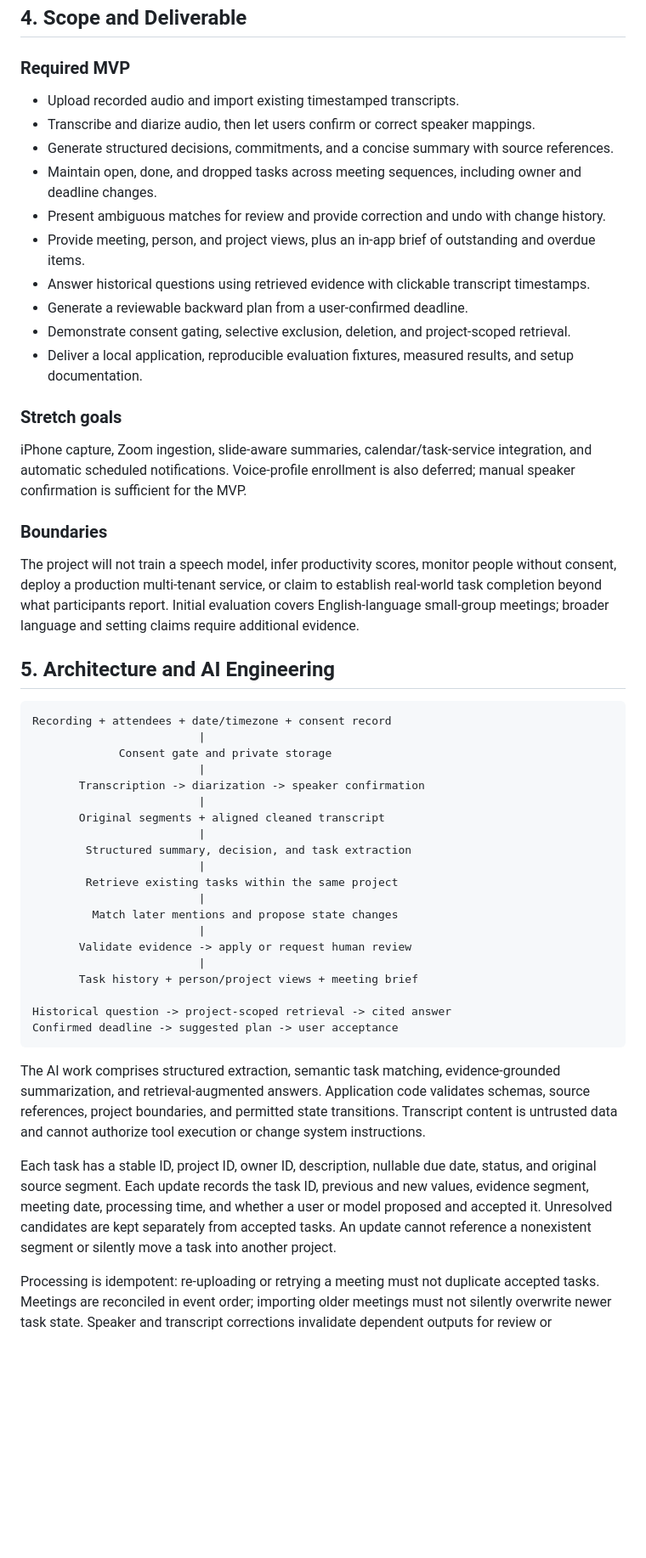
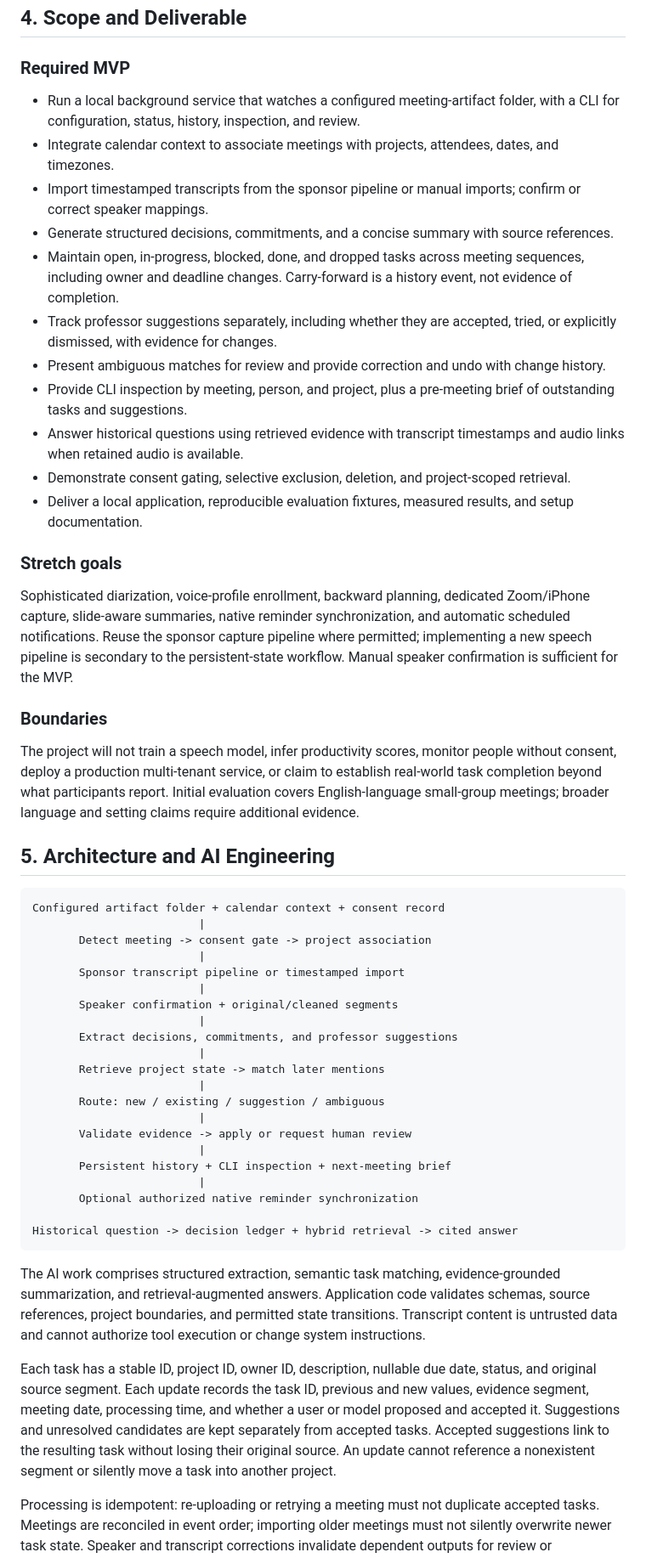
Before and after one commit to BryanDYang/agent-accountability-lab, a Markdown page: docs/milestone_1/project_proposal.md, the part around one of its changes. Shown at 85% size. Drawn GitHub-style; blank space fills up the shorter version.

Commit message:
edit: proposal pitch meeting w/ ccb

````diff
--- a/docs/milestone_1/project_proposal.md
+++ b/docs/milestone_1/project_proposal.md
@@ -54,20 +55,21 @@ The MVP provides in-app summaries and reminders. Automatic email delivery and ex
 
 ### Required MVP
 
-- Upload recorded audio and import existing timestamped transcripts.
-- Transcribe and diarize audio, then let users confirm or correct speaker mappings.
+- Run a local background service that watches a configured meeting-artifact folder, with a CLI for configuration, status, history, inspection, and review.
+- Integrate calendar context to associate meetings with projects, attendees, dates, and timezones.
+- Import timestamped transcripts from the sponsor pipeline or manual imports; confirm or correct speaker mappings.
 - Generate structured decisions, commitments, and a concise summary with source references.
-- Maintain open, done, and dropped tasks across meeting sequences, including owner and deadline changes.
+- Maintain open, in-progress, blocked, done, and dropped tasks across meeting sequences, including owner and deadline changes. Carry-forward is a history event, not evidence of completion.
+- Track professor suggestions separately, including whether they are accepted, tried, or explicitly dismissed, with evidence for changes.
 - Present ambiguous matches for review and provide correction and undo with change history.
-- Provide meeting, person, and project views, plus an in-app brief of outstanding and overdue items.
-- Answer historical questions using retrieved evidence with clickable transcript timestamps.
-- Generate a reviewable backward plan from a user-confirmed deadline.
+- Provide CLI inspection by meeting, person, and project, plus a pre-meeting brief of outstanding tasks and suggestions.
+- Answer historical questions using retrieved evidence with transcript timestamps and audio links when retained audio is available.
 - Demonstrate consent gating, selective exclusion, deletion, and project-scoped retrieval.
 - Deliver a local application, reproducible evaluation fixtures, measured results, and setup documentation.
 
 ### Stretch goals
 
-iPhone capture, Zoom ingestion, slide-aware summaries, calendar/task-service integration, and automatic scheduled notifications. Voice-profile enrollment is also deferred; manual speaker confirmation is sufficient for the MVP.
+Sophisticated diarization, voice-profile enrollment, backward planning, dedicated Zoom/iPhone capture, slide-aware summaries, native reminder synchronization, and automatic scheduled notifications. Reuse the sponsor capture pipeline where permitted; implementing a new speech pipeline is secondary to the persistent-state workflow. Manual speaker confirmation is sufficient for the MVP.
 
 ### Boundaries
 
@@ -76,31 +78,32 @@ The project will not train a speech model, infer productivity scores, monitor pe
 ## 5. Architecture and AI Engineering
 
 ```text
-Recording + attendees + date/timezone + consent record
+Configured artifact folder + calendar context + consent record
                          |
-             Consent gate and private storage
+       Detect meeting -> consent gate -> project association
                          |
-       Transcription -> diarization -> speaker confirmation
+       Sponsor transcript pipeline or timestamped import
                          |
-       Original segments + aligned cleaned transcript
+       Speaker confirmation + original/cleaned segments
                          |
-        Structured summary, decision, and task extraction
+       Extract decisions, commitments, and professor suggestions
                          |
-        Retrieve existing tasks within the same project
+       Retrieve project state -> match later mentions
                          |
-         Match later mentions and propose state changes
+       Route: new / existing / suggestion / ambiguous
                          |
        Validate evidence -> apply or request human review
                          |
-       Task history + person/project views + meeting brief
+       Persistent history + CLI inspection + next-meeting brief
+                         |
+       Optional authorized native reminder synchronization
 
-Historical question -> project-scoped retrieval -> cited answer
-Confirmed deadline -> suggested plan -> user acceptance
+Historical question -> decision ledger + hybrid retrieval -> cited answer
 ```
 
 The AI work comprises structured extraction, semantic task matching, evidence-grounded summarization, and retrieval-augmented answers. Application code validates schemas, source references, project boundaries, and permitted state transitions. Transcript content is untrusted data and cannot authorize tool execution or change system instructions.
 
-Each task has a stable ID, project ID, owner ID, description, nullable due date, status, and original source segment. Each update records the task ID, previous and new values, evidence segment, meeting date, processing time, and whether a user or model proposed and accepted it. Unresolved candidates are kept separately from accepted tasks. An update cannot reference a nonexistent segment or silently move a task into another project.
+Each task has a stable ID, project ID, owner ID, description, nullable due date, status, and original source segment. Each update records the task ID, previous and new values, evidence segment, meeting date, processing time, and whether a user or model proposed and accepted it. Suggestions and unresolved candidates are kept separately from accepted tasks. Accepted suggestions link to the resulting task without losing their original source. An update cannot reference a nonexistent segment or silently move a task into another project.
 
 Processing is idempotent: re-uploading or retrying a meeting must not duplicate accepted tasks. Meetings are reconciled in event order; importing older meetings must not silently overwrite newer task state. Speaker and transcript corrections invalidate dependent outputs for review or recomputation. Search indexes and cached outputs follow source deletions.
 
````
Also changed, not shown: other parts of docs/milestone_1/project_proposal.md (+70 -54 lines).
